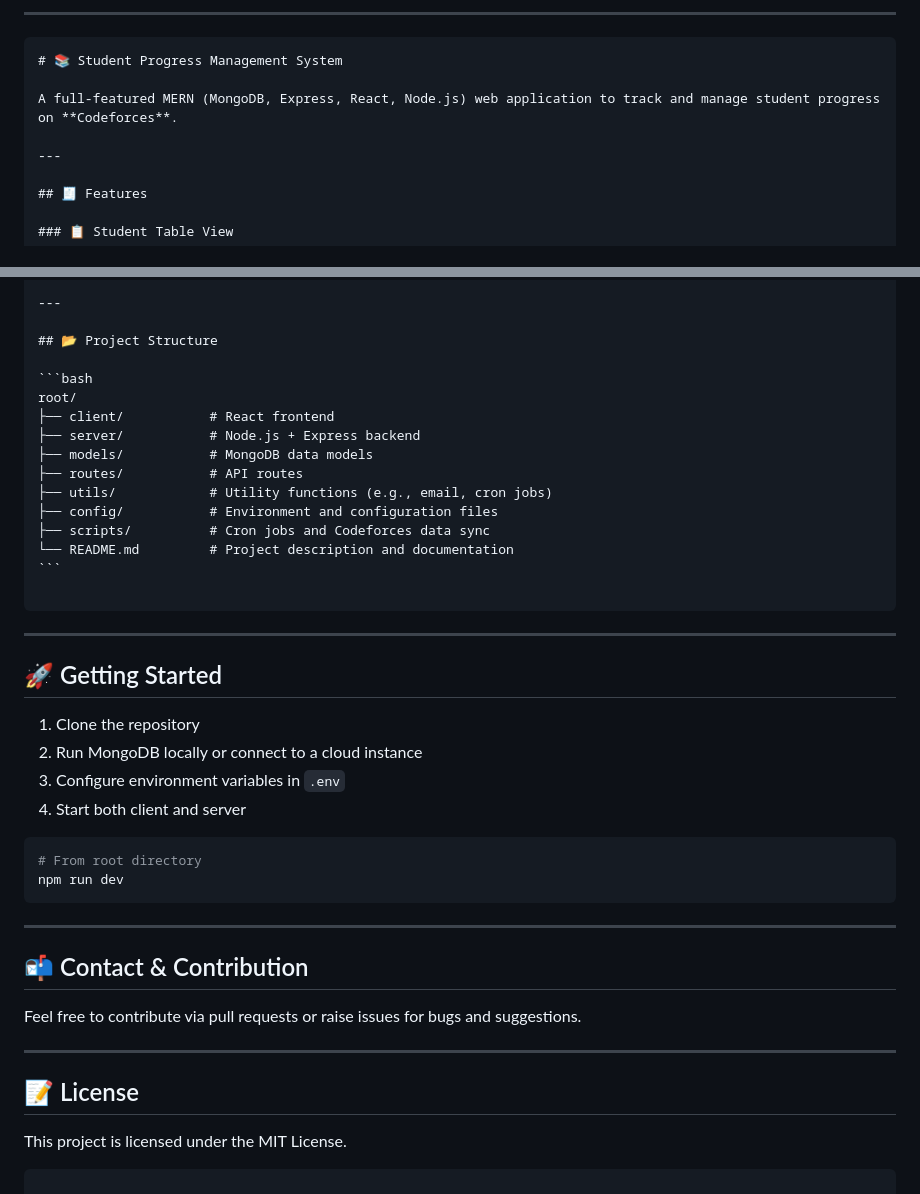
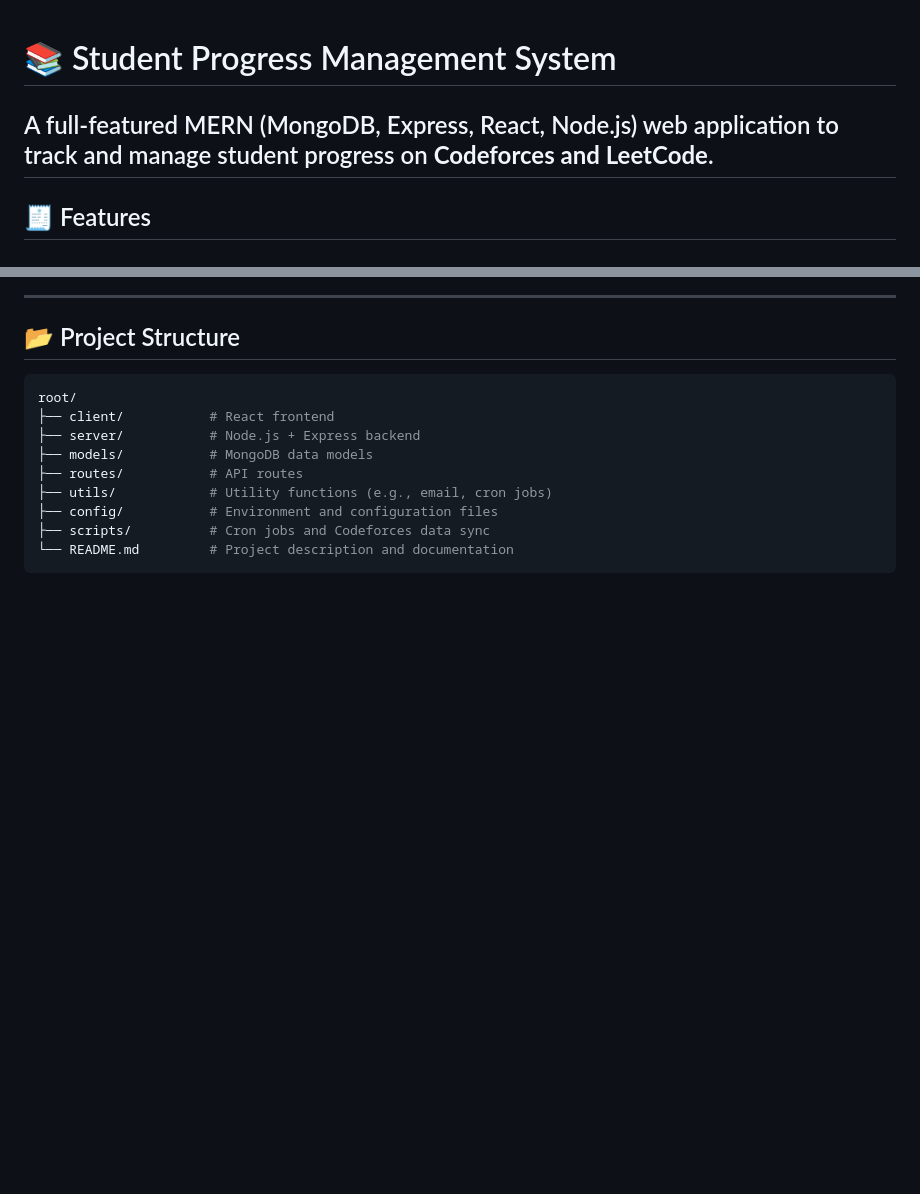
Before and after one commit to ManixGT/spms, a Markdown page: README.md, 2 parts joined by grey strips. Drawn GitHub-style; blank space fills up the shorter version.

Commit message:
Added corrected version of README.md file

`````diff
--- a/README.md
+++ b/README.md
@@ -1,10 +1,6 @@
----
-````markdown
 # 📚 Student Progress Management System
 
-A full-featured MERN (MongoDB, Express, React, Node.js) web application to track and manage student progress on **Codeforces**.
-
----
+## A full-featured MERN (MongoDB, Express, React, Node.js) web application to track and manage student progress on **Codeforces and LeetCode**.
 
 ## 🧾 Features
 
@@ -115,30 +111,3 @@ root/
 ├── scripts/          # Cron jobs and Codeforces data sync
 └── README.md         # Project description and documentation
 ```
-
-````
-
----
-
-## 🚀 Getting Started
-
-1. Clone the repository
-2. Run MongoDB locally or connect to a cloud instance
-3. Configure environment variables in `.env`
-4. Start both client and server
-
-```bash
-# From root directory
-npm run dev
-```
-
----
-
-## 📬 Contact & Contribution
-
-Feel free to contribute via pull requests or raise issues for bugs and suggestions.
-
----
-## 📝 License
-This project is licensed under the MIT License.
-````
`````
